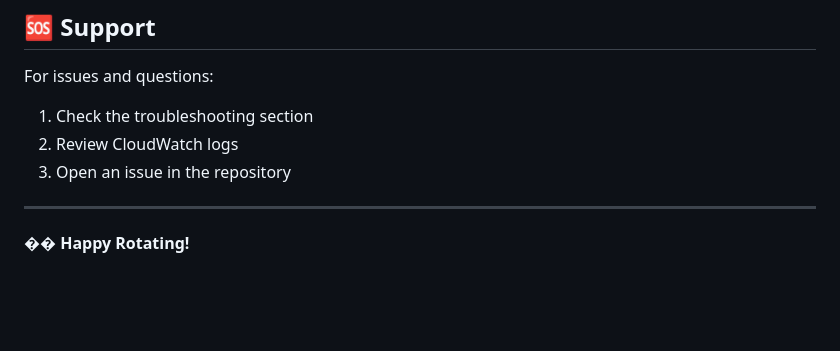
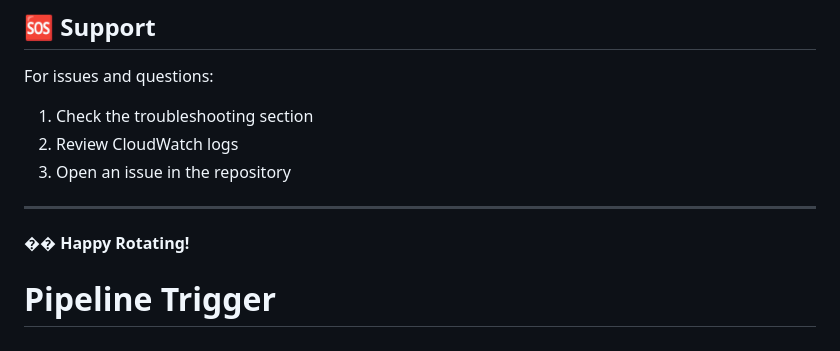
Before and after one commit to kanan06/iam-rotation-demo, a Markdown page: final_demo/README.md, the part around the change. Drawn GitHub-style; blank space fills up the shorter version.

Commit message:
Trigger IAM rotation pipeline - Demo deployment

```diff
--- a/final_demo/README.md
+++ b/final_demo/README.md
@@ -260,3 +260,4 @@ For issues and questions:
 ---
 
 **�� Happy Rotating!**
+# Pipeline Trigger
```
